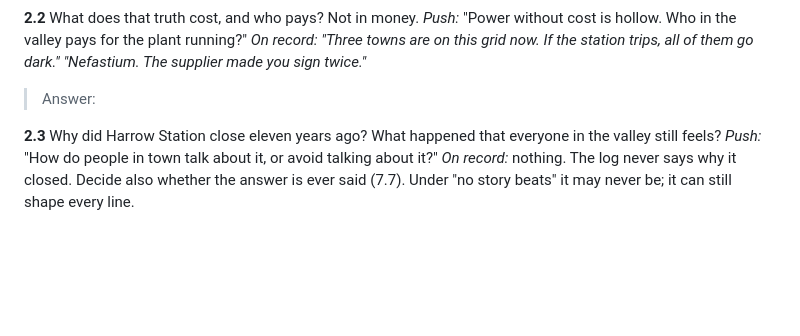
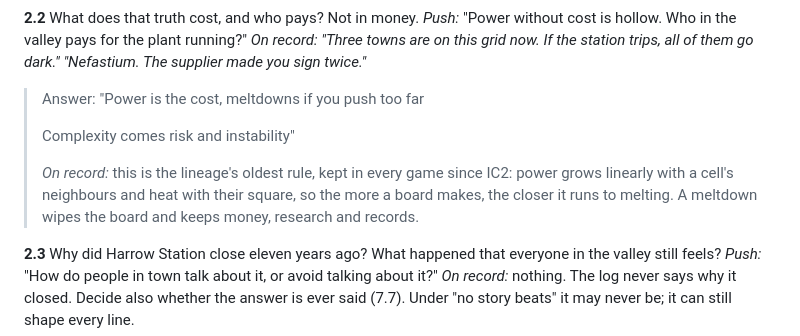
Before and after one commit to jdial1/reactor-revived, a Markdown page: docs/soul-interview.md, the part around the change. Drawn GitHub-style; blank space fills up the shorter version.

Commit message:
Soul interview: record the first answer to 2.2
Co-Authored-By: Claude Opus 5.5 <noreply@anthropic.com>
Claude-Session: https://claude.ai/code/session_017V8N2cEULqd1WSZSJFiQ2n

```diff
--- a/docs/soul-interview.md
+++ b/docs/soul-interview.md
@@ -315,7 +315,14 @@ nearly. The fuels are not: dolorium, nefastium, protium.
 running?"
 *On record:* *"Three towns are on this grid now. If the station trips, all of
 them go dark."* *"Nefastium. The supplier made you sign twice."*
-> Answer:
+> Answer: "Power is the cost, meltdowns if you push too far
+>
+> Complexity comes risk and instability"
+>
+> *On record:* this is the lineage's oldest rule, kept in every game since IC2:
+> power grows linearly with a cell's neighbours and heat with their square, so
+> the more a board makes, the closer it runs to melting. A meltdown wipes the
+> board and keeps money, research and records.
 
 **2.3** Why did Harrow Station close eleven years ago? What happened that
 everyone in the valley still feels?
```
